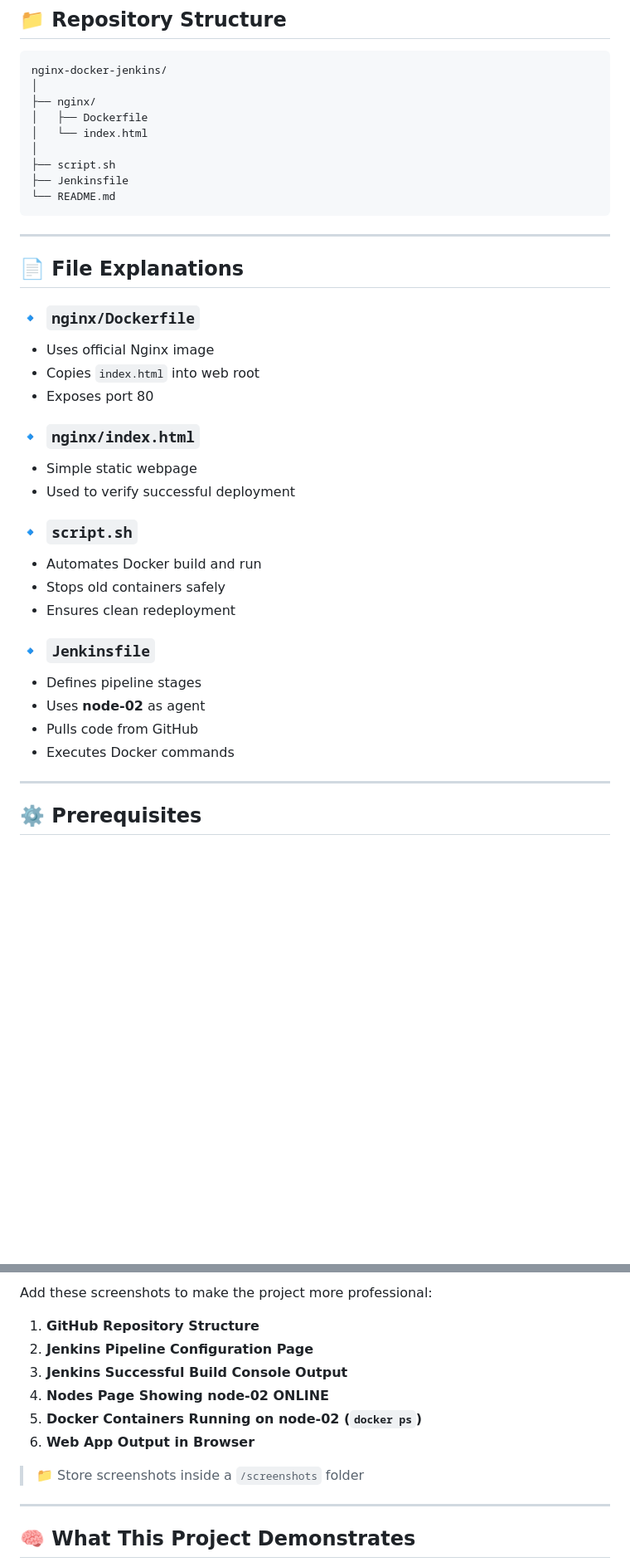
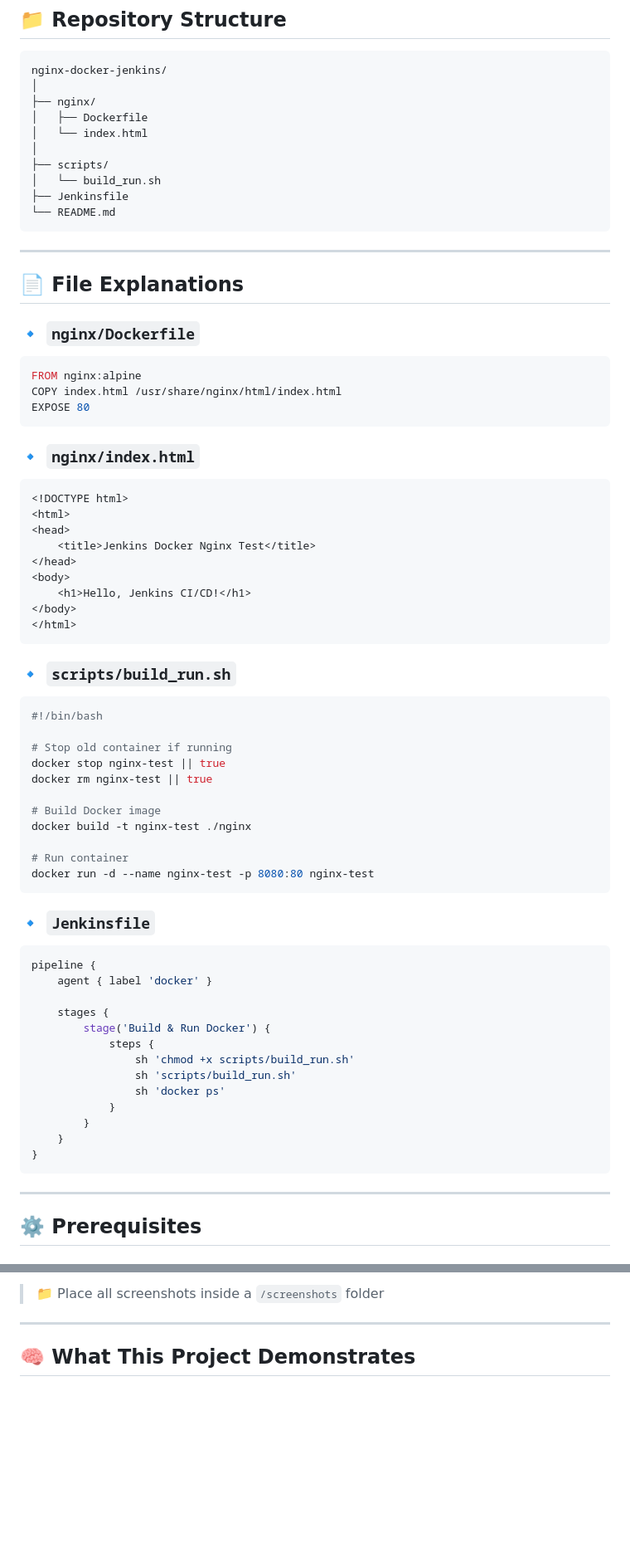
Before and after one commit to ShivamUbale/Nginx-Docker-Jenkins, a Markdown page: README.md, 2 parts joined by grey strips. Shown at 83% size. Rendered like a GitHub page; blank space fills up the shorter version.

````diff
--- a/README.md
+++ b/README.md
@@ -60,7 +60,8 @@ nginx-docker-jenkins/
 │   ├── Dockerfile
 │   └── index.html
 │
-├── script.sh
+├── scripts/
+│   └── build_run.sh
 ├── Jenkinsfile
 └── README.md
 ```
@@ -71,27 +72,59 @@ nginx-docker-jenkins/
 
 ### 🔹 `nginx/Dockerfile`
 
-* Uses official Nginx image
-* Copies `index.html` into web root
-* Exposes port 80
+```dockerfile
+FROM nginx:alpine
+COPY index.html /usr/share/nginx/html/index.html
+EXPOSE 80
+```
 
 ### 🔹 `nginx/index.html`
 
-* Simple static webpage
-* Used to verify successful deployment
+```html
+<!DOCTYPE html>
+<html>
+<head>
+    <title>Jenkins Docker Nginx Test</title>
+</head>
+<body>
+    <h1>Hello, Jenkins CI/CD!</h1>
+</body>
+</html>
+```
 
-### 🔹 `script.sh`
+### 🔹 `scripts/build_run.sh`
 
-* Automates Docker build and run
-* Stops old containers safely
-* Ensures clean redeployment
+```bash
+#!/bin/bash
+
+# Stop old container if running
+docker stop nginx-test || true
+docker rm nginx-test || true
+
+# Build Docker image
+docker build -t nginx-test ./nginx
+
+# Run container
+docker run -d --name nginx-test -p 8080:80 nginx-test
+```
 
 ### 🔹 `Jenkinsfile`
 
-* Defines pipeline stages
-* Uses **node-02** as agent
-* Pulls code from GitHub
-* Executes Docker commands
+```groovy
+pipeline {
+    agent { label 'docker' }
+
+    stages {
+        stage('Build & Run Docker') {
+            steps {
+                sh 'chmod +x scripts/build_run.sh'
+                sh 'scripts/build_run.sh'
+                sh 'docker ps'
+            }
+        }
+    }
+}
+```
 
 ---
 
@@ -178,14 +225,5 @@ http://<node-02-ip>:8080
 
-Add these screenshots to make the project more professional:
-
-1. **GitHub Repository Structure**
-2. **Jenkins Pipeline Configuration Page**
-3. **Jenkins Successful Build Console Output**
-4. **Nodes Page Showing node-02 ONLINE**
-5. **Docker Containers Running on node-02 (`docker ps`)**
-6. **Web App Output in Browser**
-
-> 📁 Store screenshots inside a `/screenshots` folder
+> 📁 Place all screenshots inside a `/screenshots` folder
 
 ---
 
````
Also changed, not shown: other parts of README.md (+22 -21 lines).
